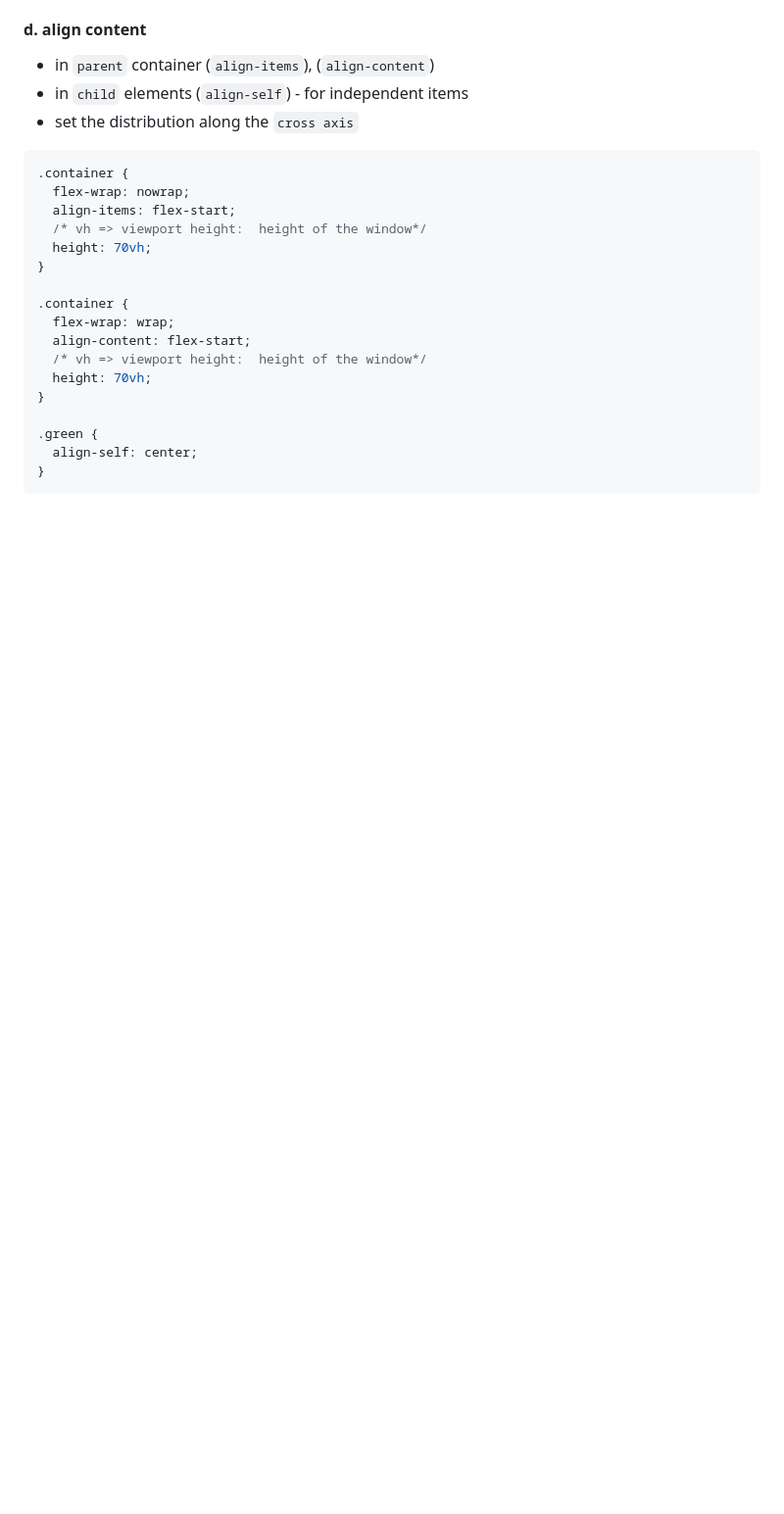
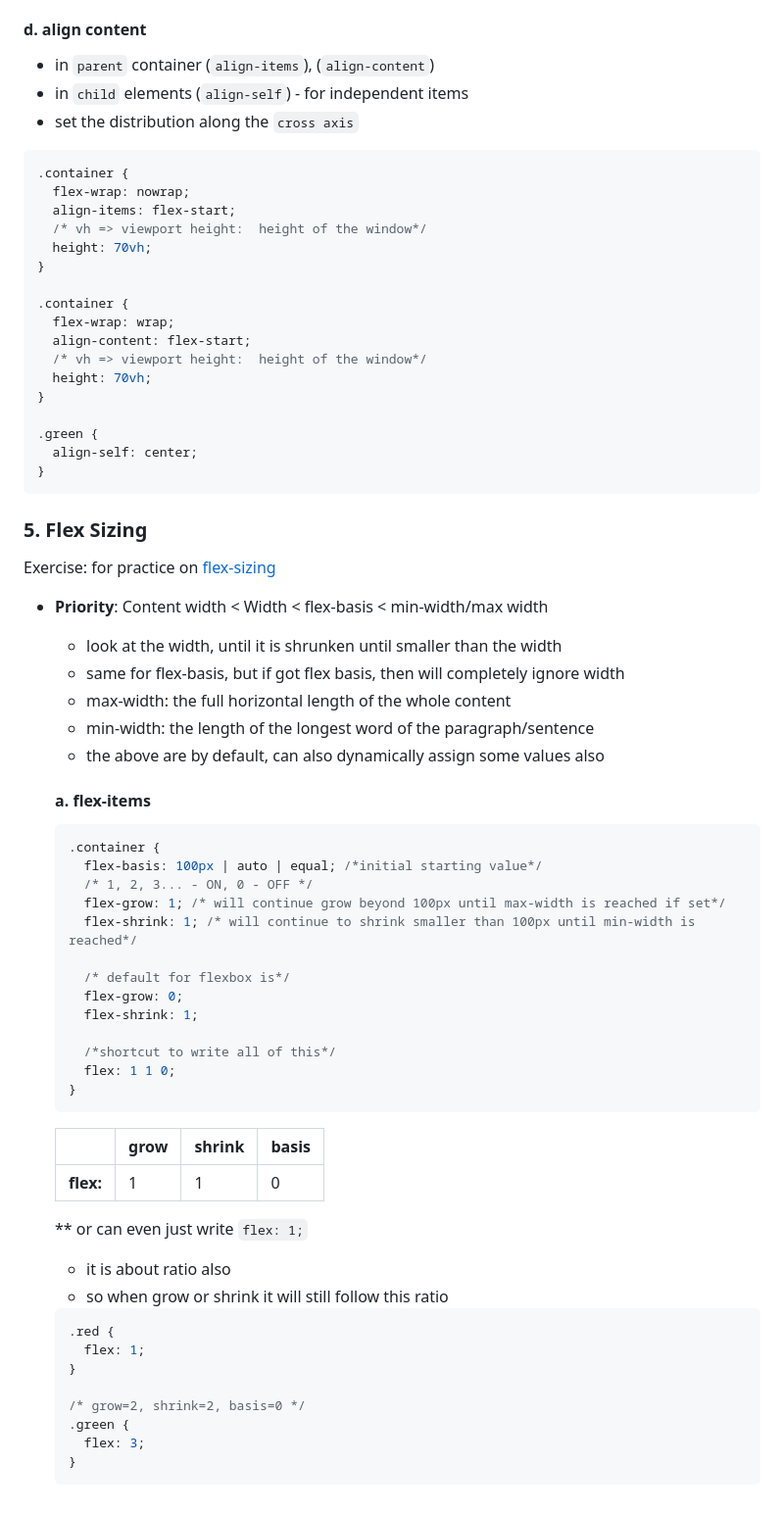
Before and after one commit to perfectsquare123/Learn_HTML, a Markdown page: 3. Notes - Flexbox, Grid, Bootstrap.md, the part around the change. Shown: that part at 98% size. Drawn GitHub-style; blank space fills up the shorter version.

````diff
--- a/3. Notes - Flexbox, Grid, Bootstrap.md
+++ b/3. Notes - Flexbox, Grid, Bootstrap.md
@@ -147,3 +147,53 @@ Example:
   align-self: center;
 }
 ```
+
+### 5. Flex Sizing
+
+Exercise: for practice on [flex-sizing](https://appbrewery.github.io/flexbox-sizing-exercise/)
+
+- **Priority**: Content width < Width < flex-basis < min-width/max width
+
+  - look at the width, until it is shrunken until smaller than the width
+  - same for flex-basis, but if got flex basis, then will completely ignore width
+  - max-width: the full horizontal length of the whole content
+  - min-width: the length of the longest word of the paragraph/sentence
+  - the above are by default, can also dynamically assign some values also
+
+  #### a. flex-items
+
+  ```css
+  .container {
+    flex-basis: 100px | auto | equal; /*initial starting value*/
+    /* 1, 2, 3... - ON, 0 - OFF */
+    flex-grow: 1; /* will continue grow beyond 100px until max-width is reached if set*/
+    flex-shrink: 1; /* will continue to shrink smaller than 100px until min-width is reached*/
+
+    /* default for flexbox is*/
+    flex-grow: 0;
+    flex-shrink: 1;
+
+    /*shortcut to write all of this*/
+    flex: 1 1 0;
+  }
+  ```
+
+  |           | grow | shrink | basis |
+  | --------- | ---- | ------ | ----- |
+  | **flex:** | 1    | 1      | 0     |
+
+  \*\* or can even just write `flex: 1;`
+
+  - it is about ratio also
+  - so when grow or shrink it will still follow this ratio
+
+  ```css
+  .red {
+    flex: 1;
+  }
+
+  /* grow=2, shrink=2, basis=0 */
+  .green {
+    flex: 3;
+  }
+  ```
````
